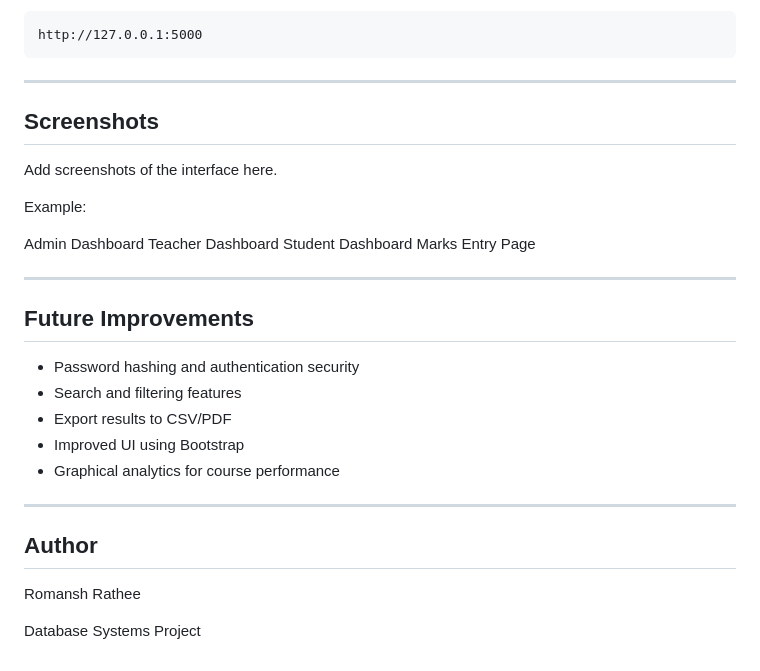
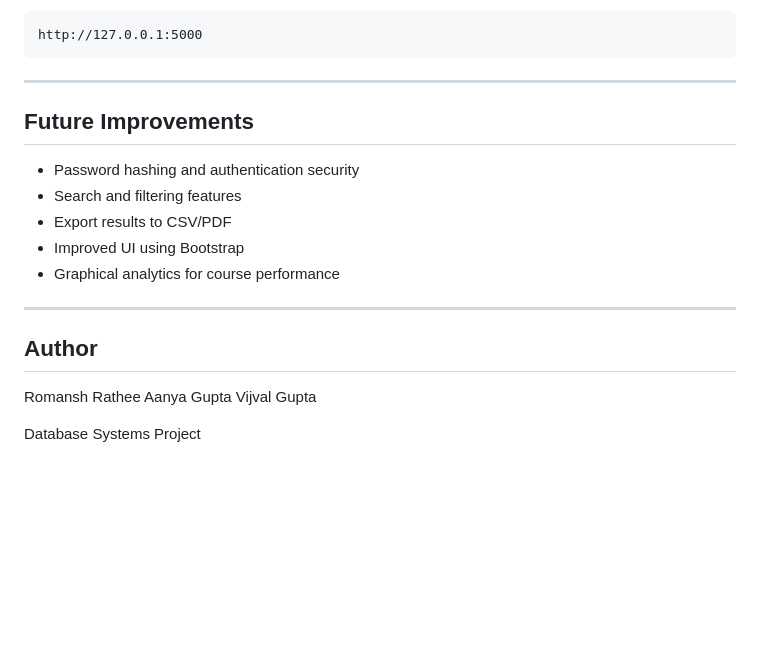
Before and after one commit to shilurathee/University_project, a Markdown page: README.md, the part around the change. Rendered like a GitHub page; blank space fills up the shorter version.

Commit message:
Update README with author information and remove screenshots
Removed screenshots section and added new authors.

```diff
--- a/README.md
+++ b/README.md
@@ -228,18 +228,6 @@ http://127.0.0.1:5000
 
 ---
 
-## Screenshots
-
-Add screenshots of the interface here.
-
-Example:
-
-Admin Dashboard
-Teacher Dashboard
-Student Dashboard
-Marks Entry Page
-
----
 
 ## Future Improvements
 
@@ -254,6 +242,8 @@ Marks Entry Page
 ## Author
 
 Romansh Rathee
+Aanya Gupta
+Vijval Gupta
 
 
 Database Systems Project
```
